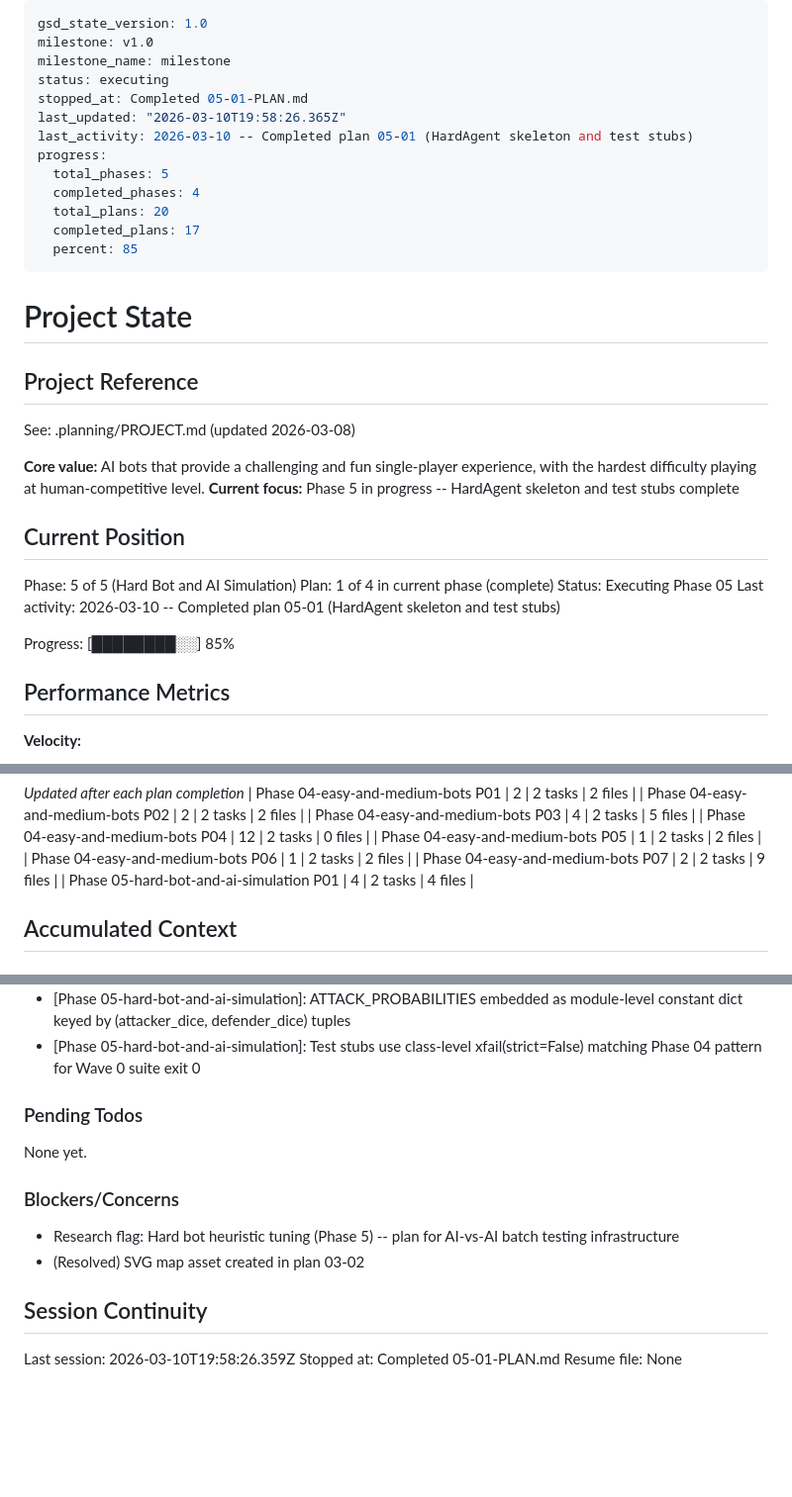
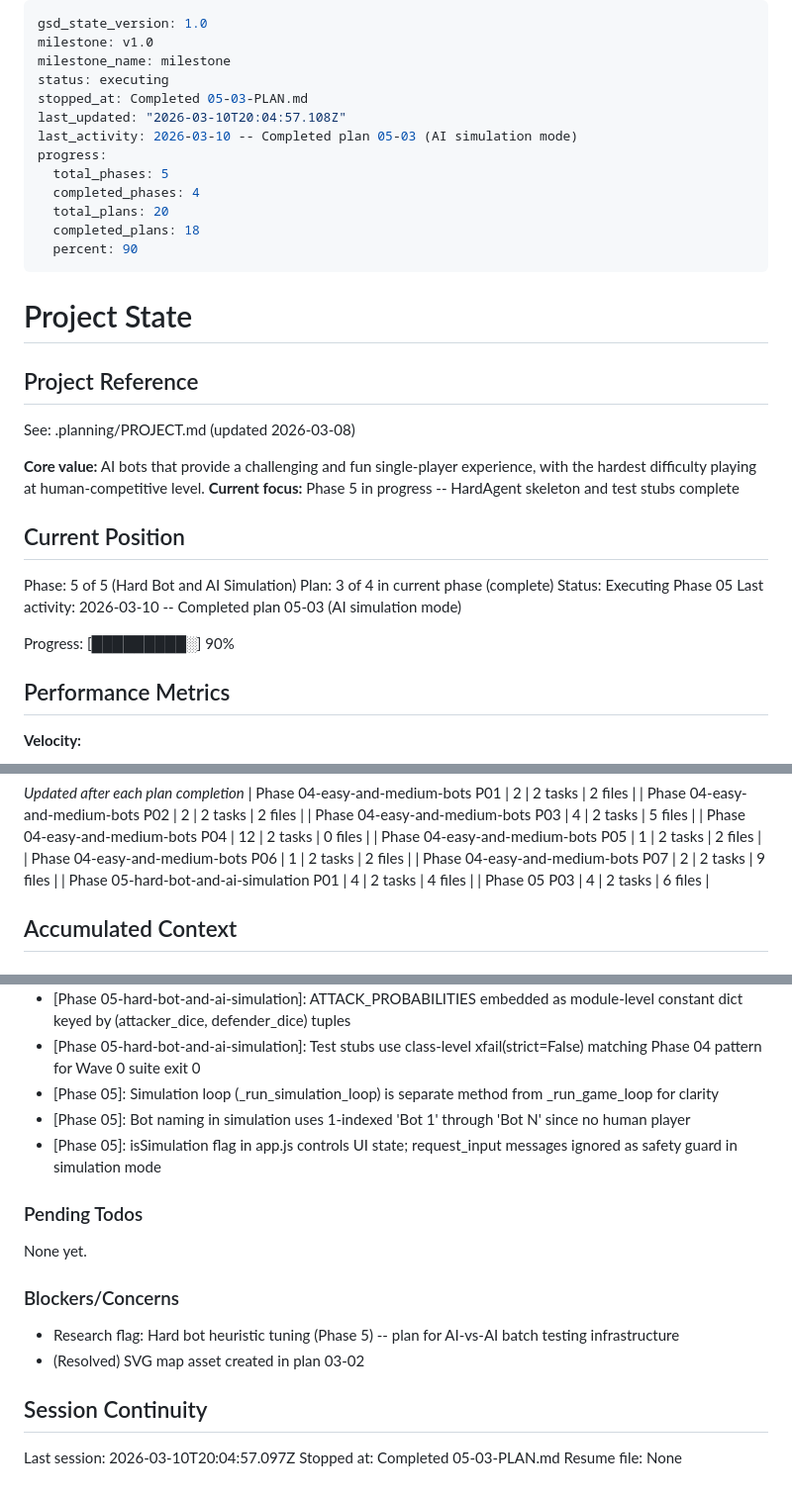
Before and after one commit to arturmiller/risk-clone, a Markdown page: .planning/STATE.md, 3 parts joined by grey strips. Shown at 99% size. GitHub-like rendering; blank space fills up the shorter version.

Commit message:
docs(05-03): complete AI simulation mode plan
Co-Authored-By: Claude Opus 4.6 <noreply@anthropic.com>

```diff
--- a/.planning/STATE.md
+++ b/.planning/STATE.md
@@ -3,15 +3,15 @@ gsd_state_version: 1.0
 milestone: v1.0
 milestone_name: milestone
 status: executing
-stopped_at: Completed 05-01-PLAN.md
-last_updated: "2026-03-10T19:58:26.365Z"
-last_activity: 2026-03-10 -- Completed plan 05-01 (HardAgent skeleton and test stubs)
+stopped_at: Completed 05-03-PLAN.md
+last_updated: "2026-03-10T20:04:57.108Z"
+last_activity: 2026-03-10 -- Completed plan 05-03 (AI simulation mode)
 progress:
   total_phases: 5
   completed_phases: 4
   total_plans: 20
-  completed_plans: 17
-  percent: 85
+  completed_plans: 18
+  percent: 90
 ---
 
 # Project State
@@ -26,11 +26,11 @@ See: .planning/PROJECT.md (updated 2026-03-08)
 ## Current Position
 
 Phase: 5 of 5 (Hard Bot and AI Simulation)
-Plan: 1 of 4 in current phase (complete)
+Plan: 3 of 4 in current phase (complete)
 Status: Executing Phase 05
-Last activity: 2026-03-10 -- Completed plan 05-01 (HardAgent skeleton and test stubs)
+Last activity: 2026-03-10 -- Completed plan 05-03 (AI simulation mode)
 
-Progress: [████████░░] 85%
+Progress: [█████████░] 90%
 
 ## Performance Metrics
 
@@ -60,6 +60,7 @@ Progress: [████████░░] 85%
 | Phase 04-easy-and-medium-bots P06 | 1 | 2 tasks | 2 files |
 | Phase 04-easy-and-medium-bots P07 | 2 | 2 tasks | 9 files |
 | Phase 05-hard-bot-and-ai-simulation P01 | 4 | 2 tasks | 4 files |
+| Phase 05 P03 | 4 | 2 tasks | 6 files |
 
 ## Accumulated Context
 
@@ -113,6 +114,9 @@ Recent decisions affecting current work:
 - [Phase 05-hard-bot-and-ai-simulation]: HardAgent skeleton uses simple fallback logic (random placement, no attacks) so it is immediately usable in tests without crashing
 - [Phase 05-hard-bot-and-ai-simulation]: ATTACK_PROBABILITIES embedded as module-level constant dict keyed by (attacker_dice, defender_dice) tuples
 - [Phase 05-hard-bot-and-ai-simulation]: Test stubs use class-level xfail(strict=False) matching Phase 04 pattern for Wave 0 suite exit 0
+- [Phase 05]: Simulation loop (_run_simulation_loop) is separate method from _run_game_loop for clarity
+- [Phase 05]: Bot naming in simulation uses 1-indexed 'Bot 1' through 'Bot N' since no human player
+- [Phase 05]: isSimulation flag in app.js controls UI state; request_input messages ignored as safety guard in simulation mode
 
 ### Pending Todos
 
@@ -125,6 +129,6 @@ None yet.
 
 ## Session Continuity
 
-Last session: 2026-03-10T19:58:26.359Z
-Stopped at: Completed 05-01-PLAN.md
+Last session: 2026-03-10T20:04:57.097Z
+Stopped at: Completed 05-03-PLAN.md
 Resume file: None
```
Also changed, not shown: 2 other files.
